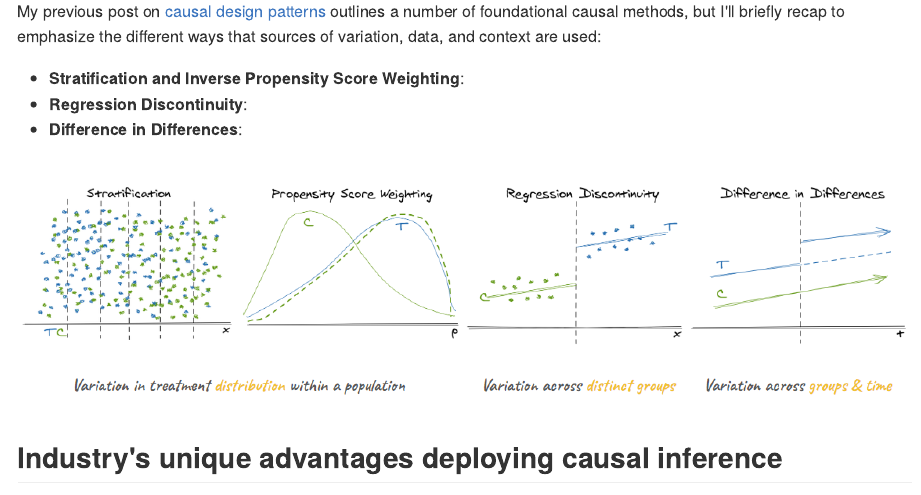
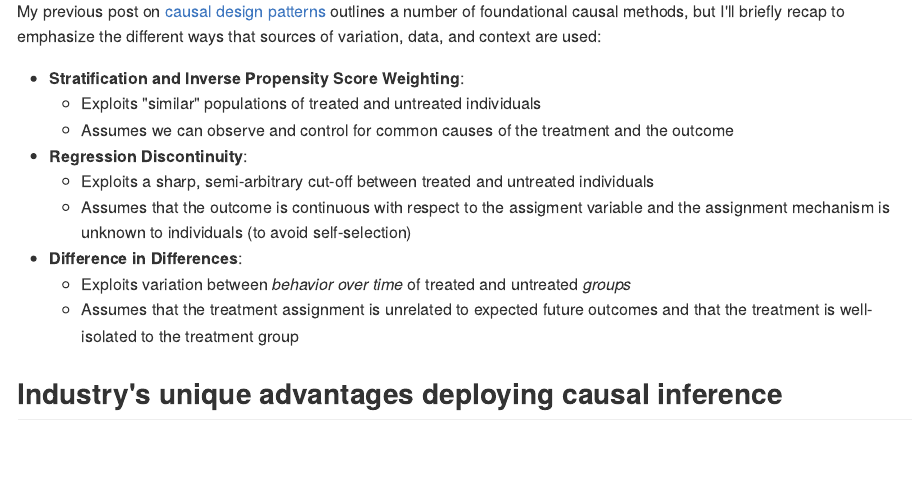
Before and after one commit to emilyriederer/website, an R Markdown document (content/post/causal-data/index.Rmd): the page in a window 1100 px wide, from 800 px down before the commit and from 1070 px down after it, so that both start at the same text. The pictures show the output file content/post/causal-data/index.md that the author committed with the source, drawn offline in the style of GitHub.

Commit message:
summary of patterns

```diff
--- a/content/post/causal-data/index.Rmd
+++ b/content/post/causal-data/index.Rmd
@@ -43,10 +45,14 @@ These limitations are one of the reasons why observational causal inference is g
 My previous post on [causal design patterns](/post/causal-design-patterns) outlines a number of foundational causal methods, but I'll briefly recap to emphasize the different ways that sources of variation, data, and context are used:
 
 - **Stratification and Inverse Propensity Score Weighting**:
+  + Exploits "similar" populations of treated and untreated individuals
+  + Assumes we can observe and control for common causes of the treatment and the outcome
 - **Regression Discontinuity**:
+  + Exploits a sharp, semi-arbitrary cut-off between treated and untreated individuals
+  + Assumes that the outcome is continuous with respect to the assigment variable and the assignment mechanism is unknown to individuals (to avoid self-selection)
 - **Difference in Differences**:
-
-![](patterns-and-variation.png)
+  + Exploits variation between *behavior over time* of treated and untreated *groups*
+  + Assumes that the treatment assignment is unrelated to expected future outcomes and that the treatment is well-isolated to the treatment group
 
 ## Industry's unique advantages deploying causal inference
 
```
Also changed, not shown: content/post/causal-data/index.md, content/post/causal-data/index.Rmd (6 more changed lines).
